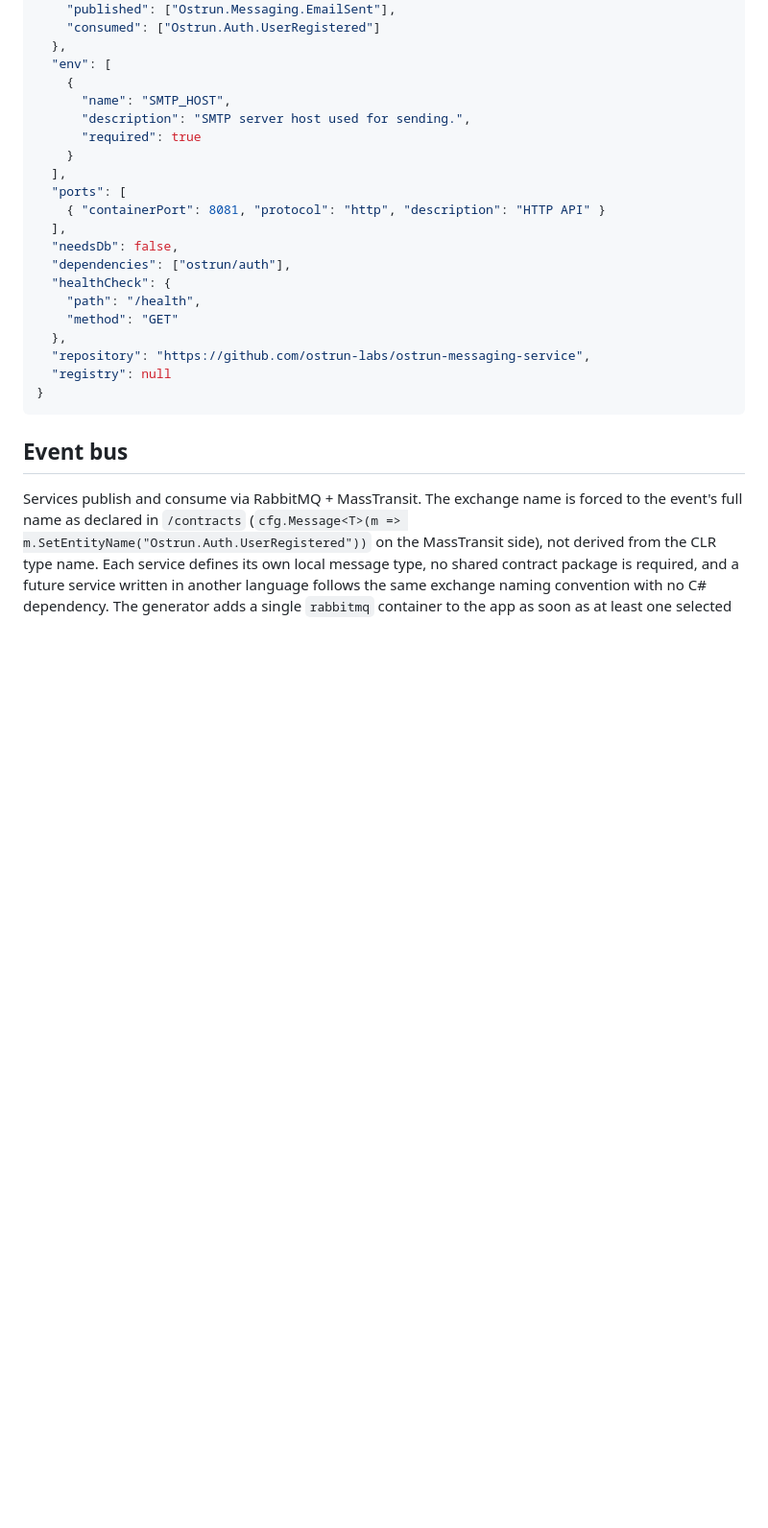
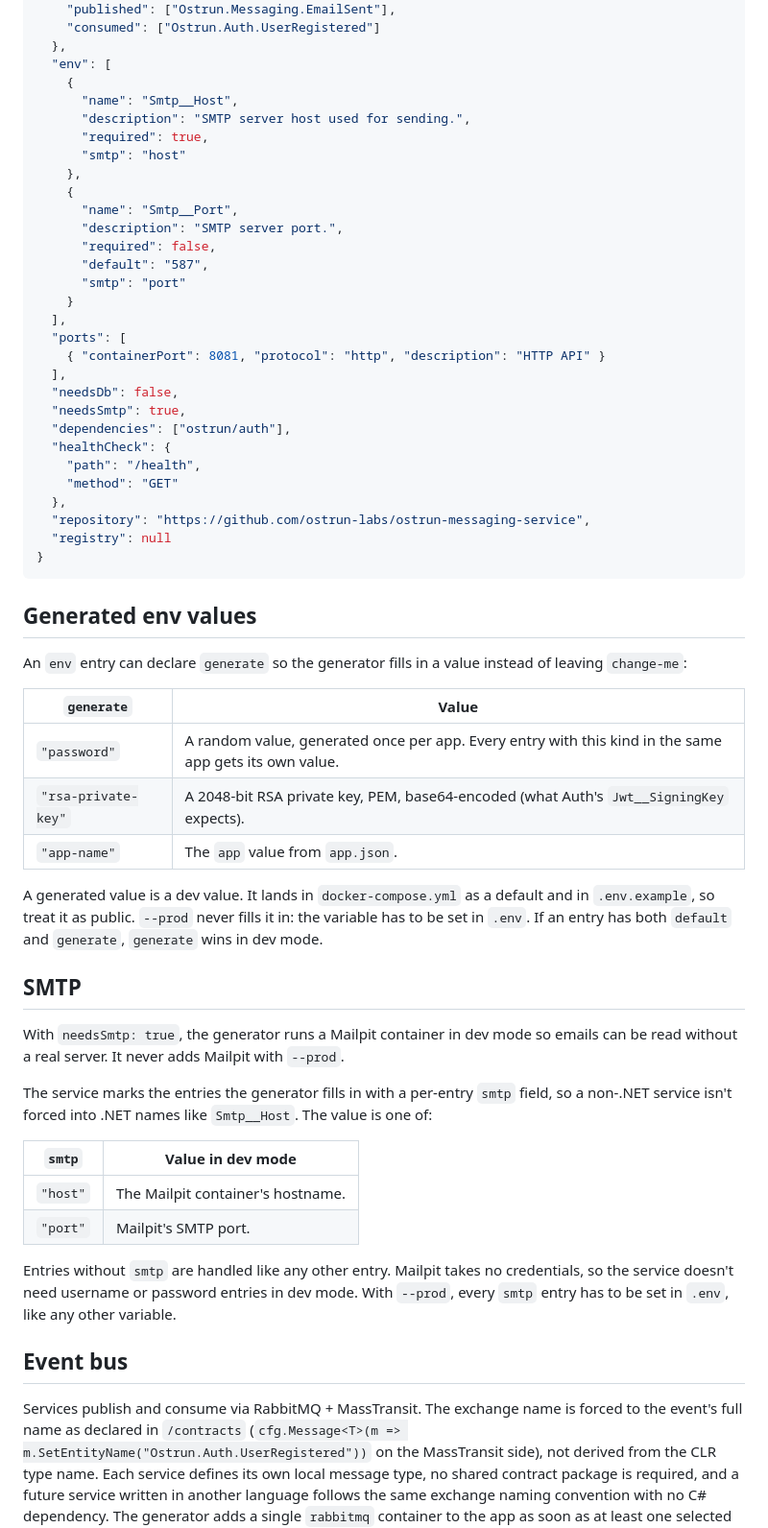
Before and after one commit to ostrun-labs/ostrun, a Markdown page: contracts/service-manifest.md, the part around one of its changes. Shown at 96% size. Drawn GitHub-style; blank space fills up the shorter version.

Commit message:
docs: document generate and needsSmtp in the manifest spec (#21)

````diff
--- a/contracts/service-manifest.md
+++ b/contracts/service-manifest.md
@@ -92,15 +106,24 @@ In a generated app, the generator clones each service into `services/{provider}/
   },
   "env": [
     {
-      "name": "SMTP_HOST",
+      "name": "Smtp__Host",
       "description": "SMTP server host used for sending.",
-      "required": true
+      "required": true,
+      "smtp": "host"
+    },
+    {
+      "name": "Smtp__Port",
+      "description": "SMTP server port.",
+      "required": false,
+      "default": "587",
+      "smtp": "port"
     }
   ],
   "ports": [
     { "containerPort": 8081, "protocol": "http", "description": "HTTP API" }
   ],
   "needsDb": false,
+  "needsSmtp": true,
   "dependencies": ["ostrun/auth"],
   "healthCheck": {
     "path": "/health",
@@ -110,6 +133,31 @@ In a generated app, the generator clones each service into `services/{provider}/
   "registry": null
 }
 ```
+
+## Generated env values
+
+An `env` entry can declare `generate` so the generator fills in a value instead of leaving `change-me`:
+
+| `generate` | Value |
+|---|---|
+| `"password"` | A random value, generated once per app. Every entry with this kind in the same app gets its own value. |
+| `"rsa-private-key"` | A 2048-bit RSA private key, PEM, base64-encoded (what Auth's `Jwt__SigningKey` expects). |
+| `"app-name"` | The `app` value from `app.json`. |
+
+A generated value is a dev value. It lands in `docker-compose.yml` as a default and in `.env.example`, so treat it as public. `--prod` never fills it in: the variable has to be set in `.env`. If an entry has both `default` and `generate`, `generate` wins in dev mode.
+
+## SMTP
+
+With `needsSmtp: true`, the generator runs a Mailpit container in dev mode so emails can be read without a real server. It never adds Mailpit with `--prod`.
+
+The service marks the entries the generator fills in with a per-entry `smtp` field, so a non-.NET service isn't forced into .NET names like `Smtp__Host`. The value is one of:
+
+| `smtp` | Value in dev mode |
+|---|---|
+| `"host"` | The Mailpit container's hostname. |
+| `"port"` | Mailpit's SMTP port. |
+
+Entries without `smtp` are handled like any other entry. Mailpit takes no credentials, so the service doesn't need username or password entries in dev mode. With `--prod`, every `smtp` entry has to be set in `.env`, like any other variable.
 
 ## Event bus
 
````
Also changed, not shown: other parts of contracts/service-manifest.md (+21 -5 lines).
